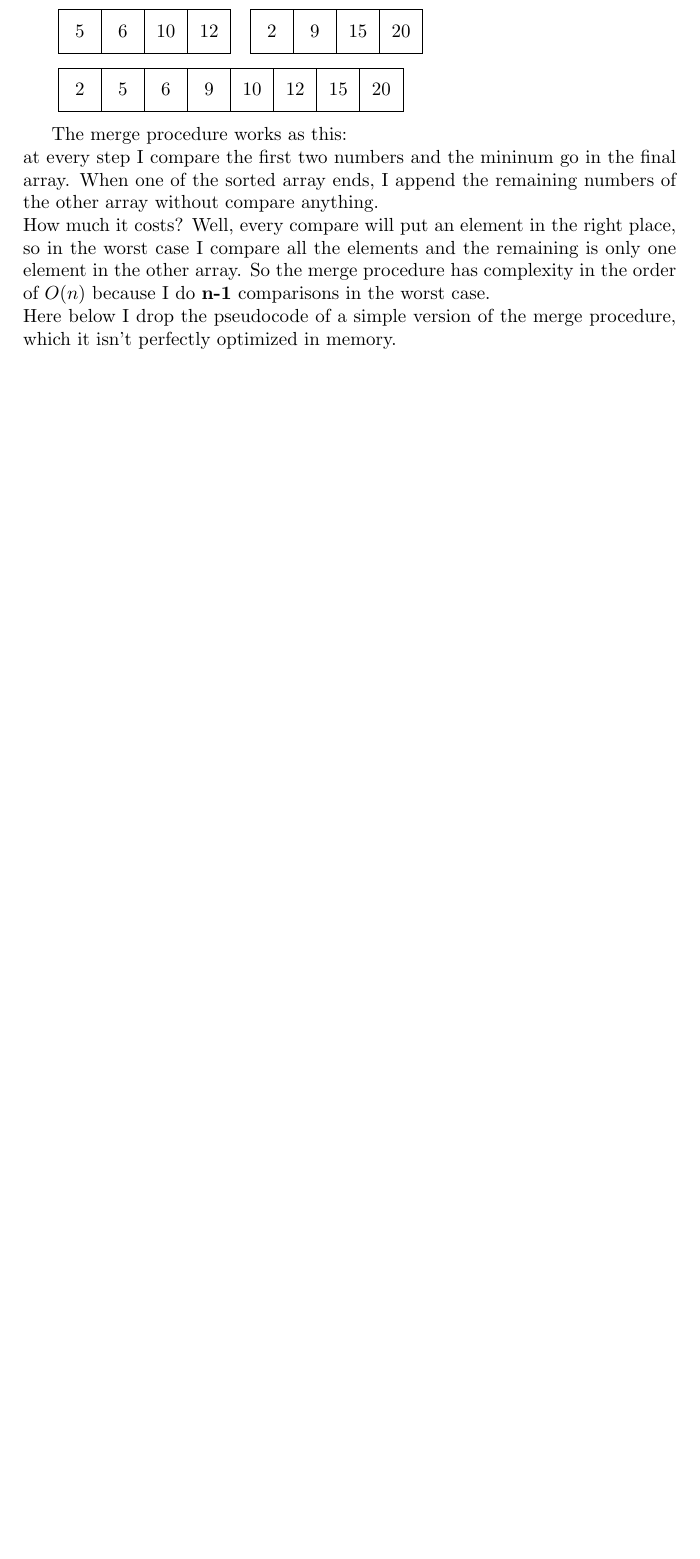
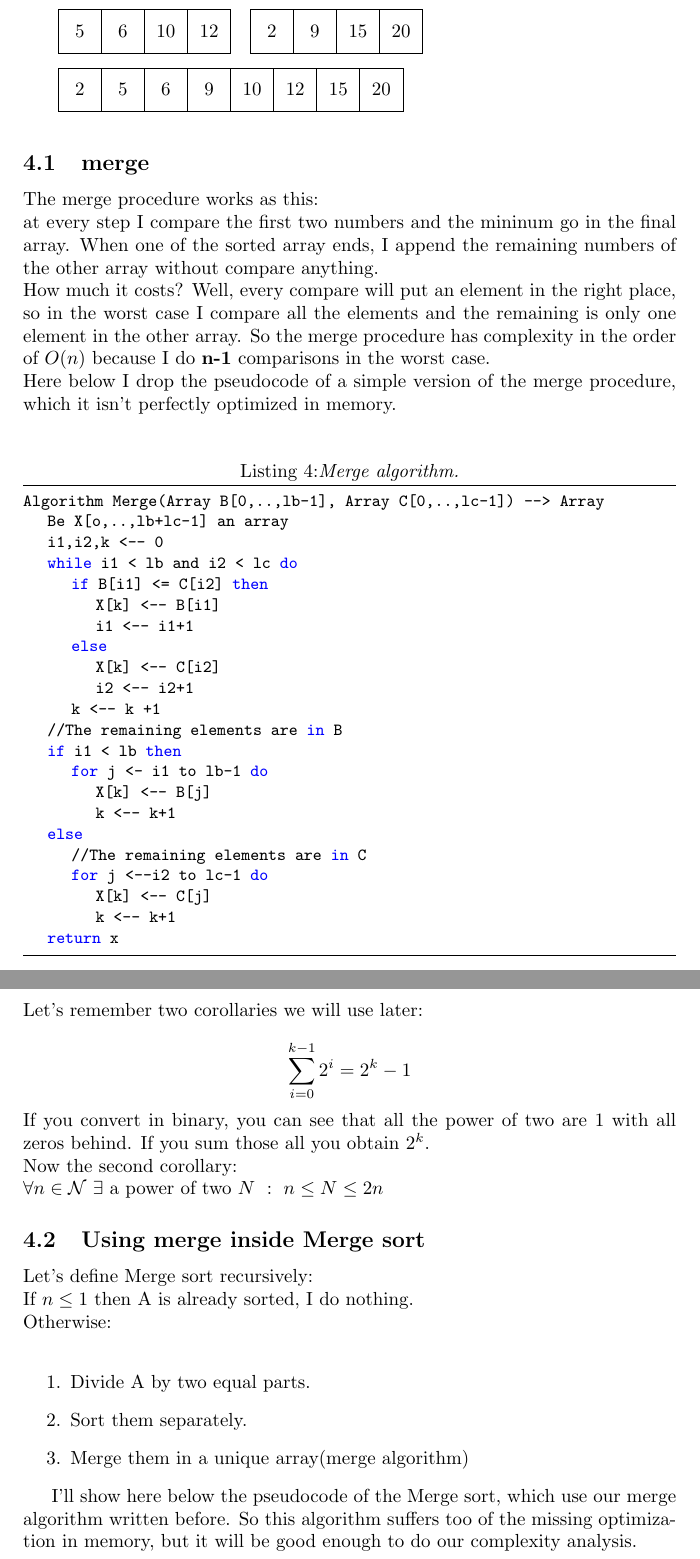
Before and after one commit to MasterCruelty/C-Go-Algorithms, a LaTeX document (Algorithm_theory.tex): part of page 5 of 5 before the commit and two parts of pages 5 and 6 of 6 after it, the two joined at a grey line, cut so that both start at the same text, the shorter picture padded with empty space. Compiled offline with pdfLaTeX.

Commit message:
:construction: merge

```diff
--- a/Algorithm_theory.tex
+++ b/Algorithm_theory.tex
@@ -248,11 +248,53 @@ Anyway there's a clever way to do this and it's called \textbf{merge}.
          2 & 5 & 6 & 9 & 10 & 12 & 15 & 20\\
     };
 \end{tikzpicture}
-
+\subsection{merge}
 The merge procedure works as this: \\
 at every step I compare the first two numbers and the mininum go in the final array. When one of the sorted array ends, I append the remaining numbers of the other array without compare anything.\\
 How much it costs? Well, every compare will put an element in the right place, so in the worst case I compare all the elements and the remaining is only one element in the other array. So the merge procedure has complexity in the order of $O(n)$ because I do \textbf{n-1} comparisons in the worst case.\\
 Here below I drop the pseudocode of a simple version of the merge procedure, which it isn't perfectly optimized in memory.\\
 
+\begin{lstlisting}[caption={\\\textit{Merge algorithm.}}]
+Algorithm Merge(Array B[0,..,lb-1], Array C[0,..,lc-1]) --> Array
+	Be X[o,..,lb+lc-1] an array
+	i1,i2,k <-- 0
+	while i1 < lb and i2 < lc do
+		if B[i1] <= C[i2] then
+			X[k] <-- B[i1]
+			i1 <-- i1+1
+		else
+			X[k] <-- C[i2]
+			i2 <-- i2+1
+		k <-- k +1
+	//The remaining elements are in B
+	if i1 < lb then
+		for j <- i1 to lb-1 do
+			X[k] <-- B[j]
+			k <-- k+1
+	else
+		//The remaining elements are in C
+		for j <--i2 to lc-1 do
+			X[k] <-- C[j]
+			k <-- k+1
+	return x
+\end{lstlisting}
+\leavevmode \\ \\ \\ \\ \\ \\ \\ \\ \\ \\ \\
+Let's remember two corollaries we will use later:\\
+$$\sum_{i = 0}^{k-1} 2^i = 2^k -1$$
+If you convert in binary, you can see that all the power of two are 1 with all zeros behind. If you sum those all you obtain $2^k$. \\
+Now the second corollary:\\
+$\forall n \in \mathcal{N} \ \exists $ a power of two $N \ : \ n \leq N \leq 2n$
+
+\subsection{Using merge inside Merge sort}
+Let's define Merge sort recursively:\\
+If $n \leq 1$ then A is already sorted, I do nothing.\\
+Otherwise:\\
+\begin{enumerate}
+\item Divide A by two equal parts.
+\item Sort them separately.
+\item Merge them in a unique array(merge algorithm)
+\end{enumerate}
+
+I'll show here below the pseudocode of the Merge sort, which use our merge algorithm written before. So this algorithm suffers too of the missing optimization in memory, but it will be good enough to do our complexity analysis.
 
 \end{document}
```
Also changed, not shown: Algorithm_theory.pdf.
